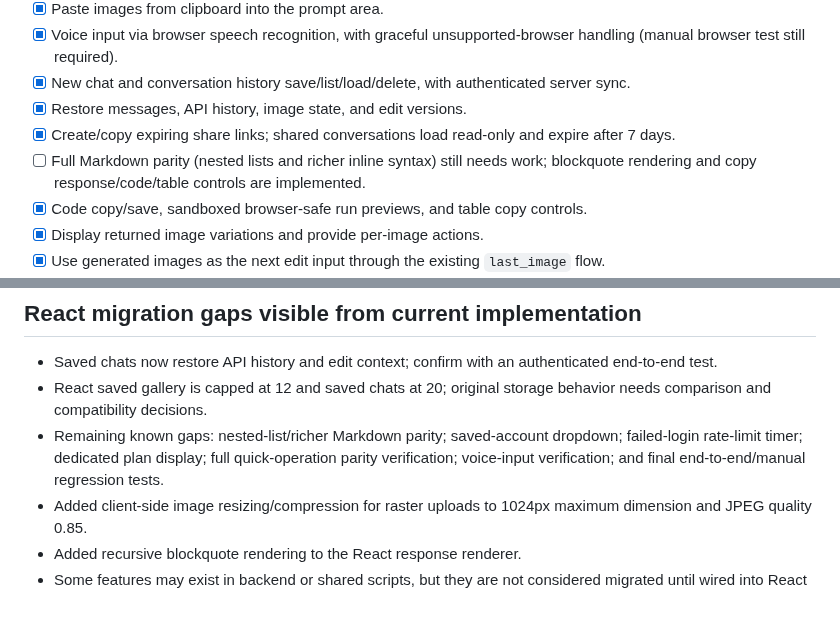
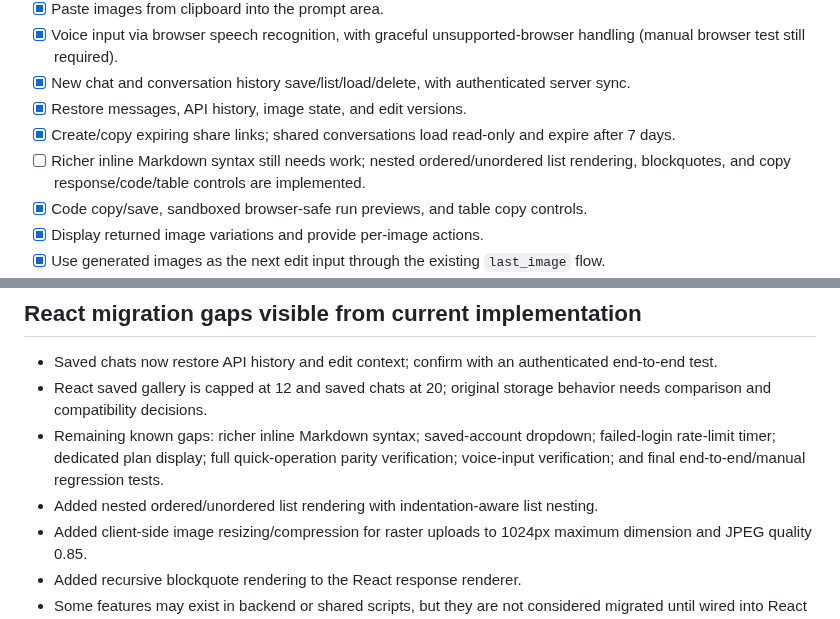
Before and after one commit to Mohan2618/Lumina, a Markdown page: docs/REACT_FEATURE_PARITY.md, 2 parts joined by grey strips. Rendered like a GitHub page.

Commit message:
Record nested Markdown list rendering progress

```diff
--- a/docs/REACT_FEATURE_PARITY.md
+++ b/docs/REACT_FEATURE_PARITY.md
@@ -23,7 +23,7 @@ Rule: preserve Flask routes and existing backend behavior; do not merge/deploy u
 - [x] New chat and conversation history save/list/load/delete, with authenticated server sync.
 - [x] Restore messages, API history, image state, and edit versions.
 - [x] Create/copy expiring share links; shared conversations load read-only and expire after 7 days.
-- [ ] Full Markdown parity (nested lists and richer inline syntax) still needs work; blockquote rendering and copy response/code/table controls are implemented.
+- [ ] Richer inline Markdown syntax still needs work; nested ordered/unordered list rendering, blockquotes, and copy response/code/table controls are implemented.
 - [x] Code copy/save, sandboxed browser-safe run previews, and table copy controls.
 - [x] Display returned image variations and provide per-image actions.
 - [x] Use generated images as the next edit input through the existing `last_image` flow.
@@ -69,7 +69,8 @@ Rule: preserve Flask routes and existing backend behavior; do not merge/deploy u
 ## React migration gaps visible from current implementation
 - Saved chats now restore API history and edit context; confirm with an authenticated end-to-end test.
 - React saved gallery is capped at 12 and saved chats at 20; original storage behavior needs comparison and compatibility decisions.
-- Remaining known gaps: nested-list/richer Markdown parity; saved-account dropdown; failed-login rate-limit timer; dedicated plan display; full quick-operation parity verification; voice-input verification; and final end-to-end/manual regression tests.
+- Remaining known gaps: richer inline Markdown syntax; saved-account dropdown; failed-login rate-limit timer; dedicated plan display; full quick-operation parity verification; voice-input verification; and final end-to-end/manual regression tests.
+- Added nested ordered/unordered list rendering with indentation-aware list nesting.
 - Added client-side image resizing/compression for raster uploads to 1024px maximum dimension and JPEG quality 0.85.
 - Added recursive blockquote rendering to the React response renderer.
 - Some features may exist in backend or shared scripts, but they are not considered migrated until wired into React and tested end-to-end.
```
